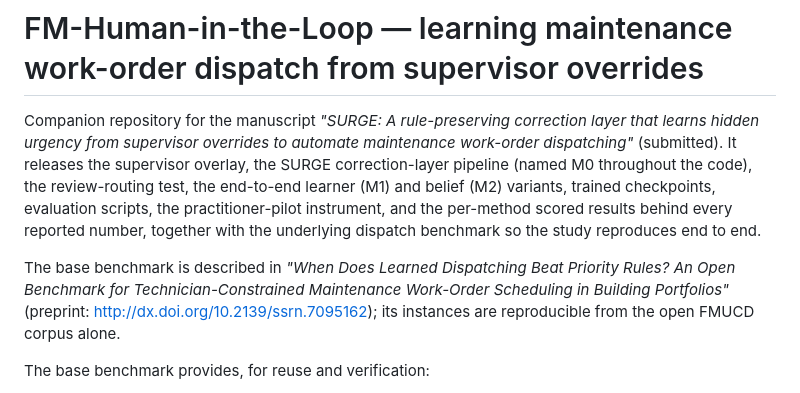
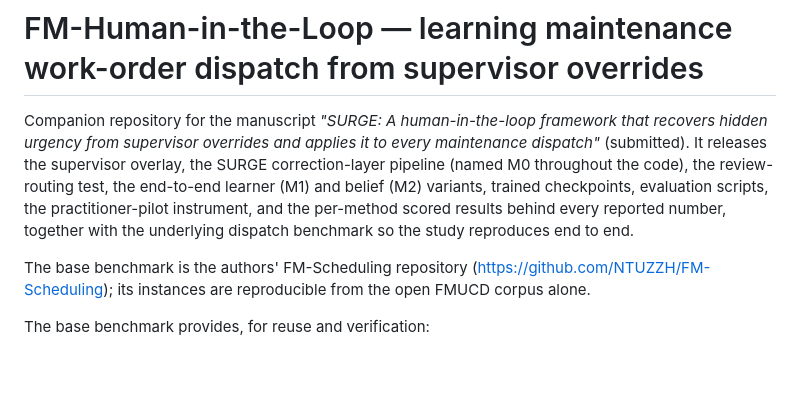
Before and after one commit to NTUZZH/FM-Human-in-the-Loop, a Markdown page: README.md, the part around the change. GitHub-like rendering; blank space fills up the shorter version.

Commit message:
README: cite the base benchmark by its repository, and refresh the manuscript title
The benchmark's accompanying manuscript moved journals and was retitled, so a
title-and-preprint pointer no longer resolves for a reader. Point at the
FM-Scheduling repository instead, which is self-contained and stable. Also
update the SURGE title to the one currently under submission.

```diff
--- a/README.md
+++ b/README.md
@@ -1,18 +1,16 @@
 # FM-Human-in-the-Loop — learning maintenance work-order dispatch from supervisor overrides
 
-Companion repository for the manuscript *"SURGE: A rule-preserving correction
-layer that learns hidden urgency from supervisor overrides to automate
-maintenance work-order dispatching"* (submitted). It releases the supervisor
-overlay, the SURGE correction-layer pipeline (named M0 throughout the code), the
+Companion repository for the manuscript *"SURGE: A human-in-the-loop framework
+that recovers hidden urgency from supervisor overrides and applies it to every
+maintenance dispatch"* (submitted). It releases the supervisor overlay, the
+SURGE correction-layer pipeline (named M0 throughout the code), the
 review-routing test, the end-to-end learner (M1) and belief (M2) variants,
 trained checkpoints, evaluation scripts, the practitioner-pilot instrument, and
 the per-method scored results behind every reported number, together with the
 underlying dispatch benchmark so the study reproduces end to end.
 
-The base benchmark is described in *"When Does Learned Dispatching Beat
-Priority Rules? An Open Benchmark for Technician-Constrained Maintenance
-Work-Order Scheduling in Building Portfolios"* (preprint:
-http://dx.doi.org/10.2139/ssrn.7095162); its instances are reproducible from
+The base benchmark is the authors' FM-Scheduling repository
+(https://github.com/NTUZZH/FM-Scheduling); its instances are reproducible from
 the open FMUCD corpus alone.
 
 The base benchmark provides, for reuse and verification:
```
